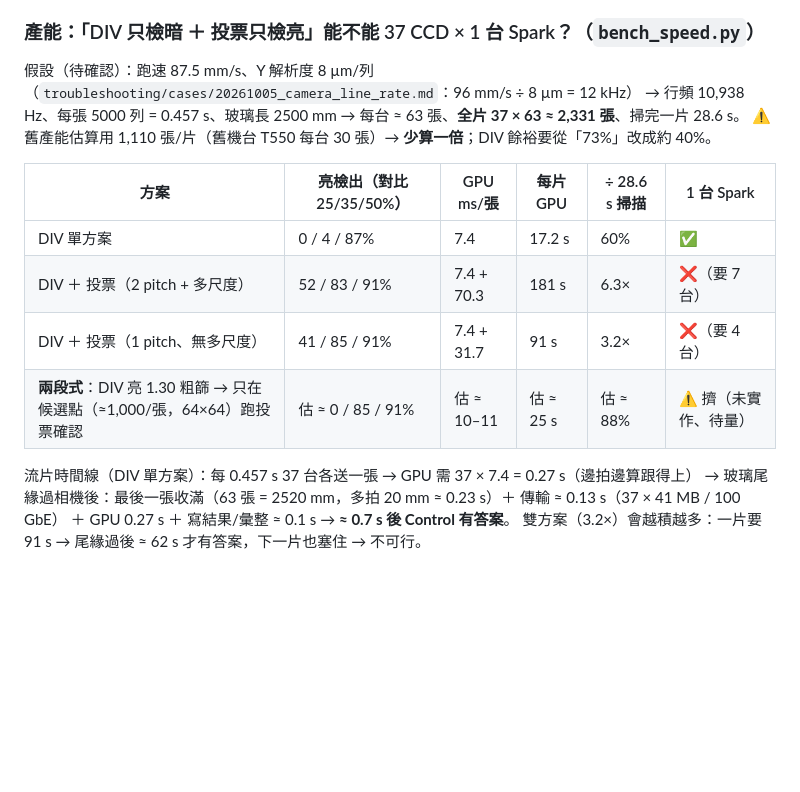
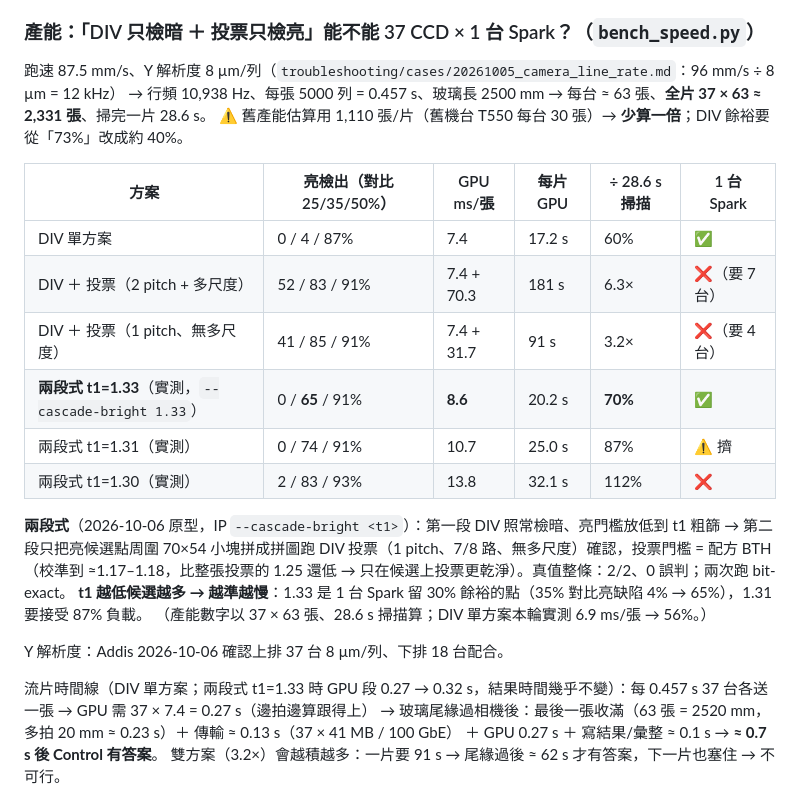
Before and after one commit to AddisLu/cf-aoi, a Markdown page: docs/design/algorithm_catalog.md, the part around the change. Rendered like a GitHub page; blank space fills up the shorter version.

Commit message:
docs 兩段式實測：t1=1.33 → 35% 對比亮缺陷 4%→65%、8.6 ms/張、1 台 Spark 70%；I9 已修
Co-Authored-By: Claude Opus 5.5 <noreply@anthropic.com>

```diff
--- a/docs/design/algorithm_catalog.md
+++ b/docs/design/algorithm_catalog.md
@@ -32,7 +32,7 @@
 
 ### 產能：「DIV 只檢暗 ＋ 投票只檢亮」能不能 37 CCD × 1 台 Spark？（`bench_speed.py`）
 
-假設（待確認）：跑速 87.5 mm/s、Y 解析度 8 µm/列（`troubleshooting/cases/20261005_camera_line_rate.md`：96 mm/s ÷ 8 µm = 12 kHz）
+跑速 87.5 mm/s、Y 解析度 8 µm/列（`troubleshooting/cases/20261005_camera_line_rate.md`：96 mm/s ÷ 8 µm = 12 kHz）
 → 行頻 10,938 Hz、每張 5000 列 = 0.457 s、玻璃長 2500 mm → 每台 ≈ 63 張、**全片 37 × 63 ≈ 2,331 張**、掃完一片 28.6 s。
 ⚠️ 舊產能估算用 1,110 張/片（舊機台 T550 每台 30 張）→ **少算一倍**；DIV 餘裕要從「73%」改成約 40%。
 
@@ -41,9 +41,19 @@
 | DIV 單方案 | 0 / 4 / 87% | 7.4 | 17.2 s | 60% | ✅ |
 | DIV ＋ 投票（2 pitch + 多尺度）| 52 / 83 / 91% | 7.4 + 70.3 | 181 s | 6.3× | ❌（要 7 台）|
 | DIV ＋ 投票（1 pitch、無多尺度）| 41 / 85 / 91% | 7.4 + 31.7 | 91 s | 3.2× | ❌（要 4 台）|
-| **兩段式**：DIV 亮 1.30 粗篩 → 只在候選點（≈1,000/張，64×64）跑投票確認 | 估 ≈ 0 / 85 / 91% | 估 ≈ 10–11 | 估 ≈ 25 s | 估 ≈ 88% | ⚠️ 擠（未實作、待量）|
+| **兩段式 t1=1.33**（實測，`--cascade-bright 1.33`）| 0 / **65** / 91% | **8.6** | 20.2 s | **70%** | ✅ |
+| 兩段式 t1=1.31（實測）| 0 / 74 / 91% | 10.7 | 25.0 s | 87% | ⚠️ 擠 |
+| 兩段式 t1=1.30（實測）| 2 / 83 / 93% | 13.8 | 32.1 s | 112% | ❌ |
 
-流片時間線（DIV 單方案）：每 0.457 s 37 台各送一張 → GPU 需 37 × 7.4 = 0.27 s（邊拍邊算跟得上）
+**兩段式**（2026-10-06 原型，IP `--cascade-bright <t1>`）：第一段 DIV 照常檢暗、亮門檻放低到 t1 粗篩 →
+第二段只把亮候選點周圍 70×54 小塊拼成拼圖跑 DIV 投票（1 pitch、7/8 路、無多尺度）確認，投票門檻 = 配方 BTH
+（校準到 ≈1.17–1.18，比整張投票的 1.25 還低 → 只在候選上投票更乾淨）。真值整條：2/2、0 誤判；兩次跑 bit-exact。
+**t1 越低候選越多 → 越準越慢**：1.33 是 1 台 Spark 留 30% 餘裕的點（35% 對比亮缺陷 4% → 65%），1.31 要接受 87% 負載。
+（產能數字以 37 × 63 張、28.6 s 掃描算；DIV 單方案本輪實測 6.9 ms/張 → 56%。）
+
+Y 解析度：Addis 2026-10-06 確認上排 37 台 8 µm/列、下排 18 台配合。
+
+流片時間線（DIV 單方案；兩段式 t1=1.33 時 GPU 段 0.27 → 0.32 s，結果時間幾乎不變）：每 0.457 s 37 台各送一張 → GPU 需 37 × 7.4 = 0.27 s（邊拍邊算跟得上）
 → 玻璃尾緣過相機後：最後一張收滿（63 張 = 2520 mm，多拍 20 mm ≈ 0.23 s）＋ 傳輸 ≈ 0.13 s（37 × 41 MB / 100 GbE）
 ＋ GPU 0.27 s ＋ 寫結果/彙整 ≈ 0.1 s → **≈ 0.7 s 後 Control 有答案**。
 雙方案（3.2×）會越積越多：一片要 91 s → 尾緣過後 ≈ 62 s 才有答案，下一片也塞住 → 不可行。
```
Also changed, not shown: docs/code_review_20260802.md (+1 -1 lines).
